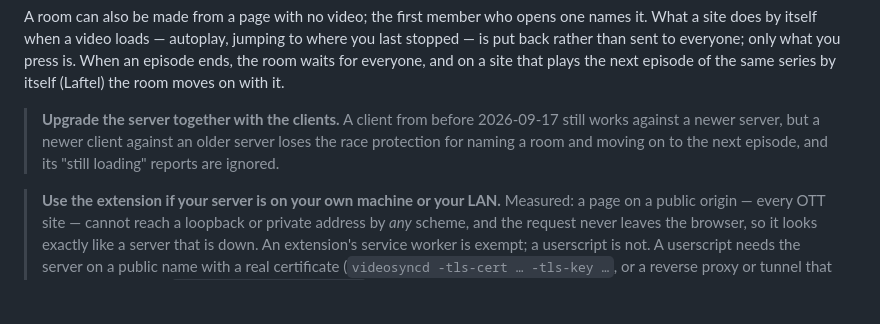
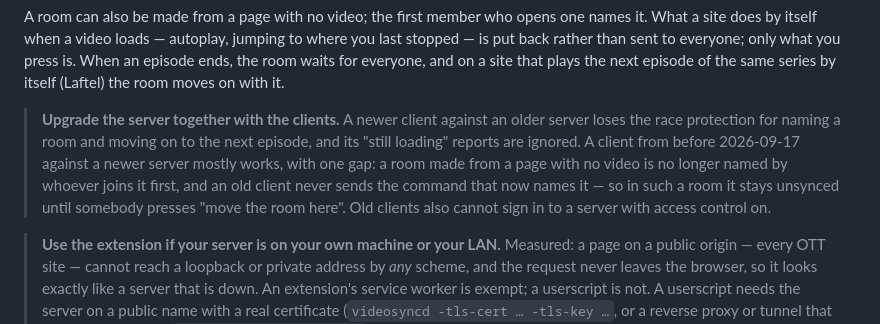
Before and after one commit to qwreey/videosync, a Markdown page: README.md, the part around the change. Rendered like a GitHub page; blank space fills up the shorter version.

```diff
--- a/README.md
+++ b/README.md
@@ -38,10 +38,14 @@ you press is. When an episode ends, the room waits for everyone, and on a site
 that plays the next episode of the same series by itself (Laftel) the room
 moves on with it.
 
-> **Upgrade the server together with the clients.** A client from before
-> 2026-09-17 still works against a newer server, but a newer client against an
+> **Upgrade the server together with the clients.** A newer client against an
 > older server loses the race protection for naming a room and moving on to the
-> next episode, and its "still loading" reports are ignored.
+> next episode, and its "still loading" reports are ignored. A client from
+> before 2026-09-17 against a newer server mostly works, with one gap: a room
+> made from a page with no video is no longer named by whoever joins it first,
+> and an old client never sends the command that now names it — so in such a
+> room it stays unsynced until somebody presses "move the room here". Old
+> clients also cannot sign in to a server with access control on.
 
 > **Use the extension if your server is on your own machine or your LAN.**
 > Measured: a page on a public origin — every OTT site — cannot reach a loopback
```
Also changed, not shown: docs/design/auth.md (+6 -4 lines).
